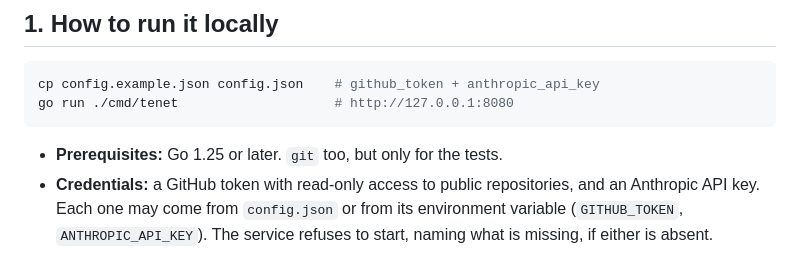
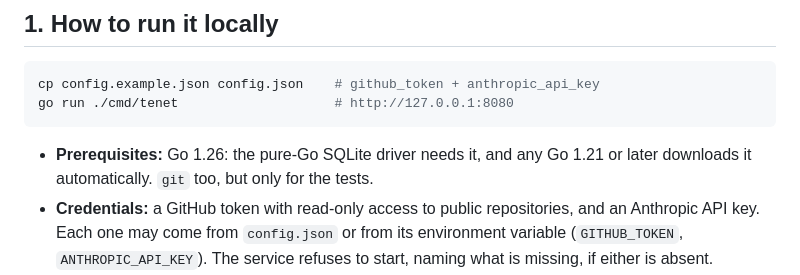
Before and after one commit to swizzley/tenet, a Markdown page: NOTES.md, the part around the change. Rendered like a GitHub page.

Commit message:
docs: Go 1.26 is required (modernc sqlite, x/sync); older toolchains fetch it
Co-Authored-By: Claude Opus 5.5 <noreply@anthropic.com>

````diff
--- a/NOTES.md
+++ b/NOTES.md
@@ -7,7 +7,7 @@ cp config.example.json config.json    # github_token + anthropic_api_key
 go run ./cmd/tenet                    # http://127.0.0.1:8080
 ```
 
-- **Prerequisites:** Go 1.25 or later. `git` too, but only for the tests.
+- **Prerequisites:** Go 1.26: the pure-Go SQLite driver needs it, and any Go 1.21 or later downloads it automatically. `git` too, but only for the tests.
 - **Credentials:** a GitHub token with read-only access to public repositories, and an Anthropic API key. Each one may come from `config.json` or from its environment variable (`GITHUB_TOKEN`, `ANTHROPIC_API_KEY`). The service refuses to start, naming what is missing, if either is absent.
 - **Settings:** every other setting has a default (listed in `config.example.json`). An unknown key in `config.json` is an error, so a typo fails loudly. The SQLite file (`tenet.db`) is created on first run.
 - **Why Go, not TypeScript:** the work here is concurrency: a double-buffered writer, a rate-limited fan-out of requests, and a stream to many viewers. Go does that in one process, with one binary, a race detector, and a pure-Go SQLite (no cgo, no native build step for the reviewer).
````
Also changed, not shown: README.md (+1 -1 lines).
